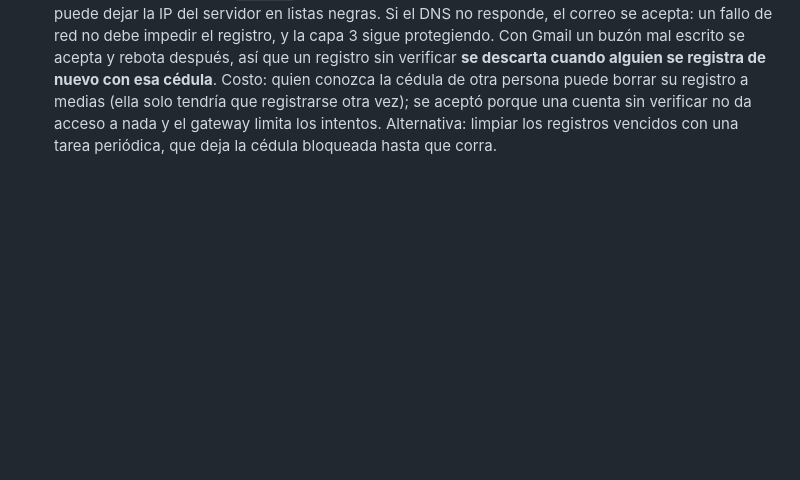
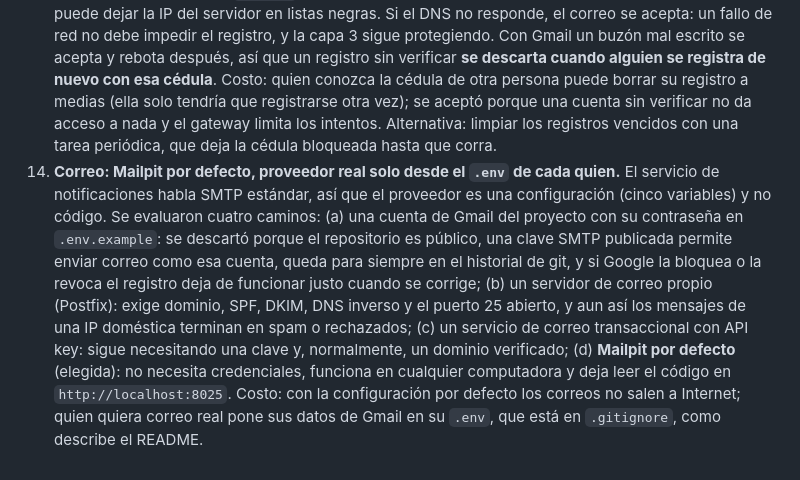
Before and after one commit to felixxcito/proyecto-final-felix-arocha, a Markdown page: docs/arquitectura.md, the part around the change. GitHub-like rendering; blank space fills up the shorter version.

Commit message:
docs: decision 14 sobre el SMTP por defecto y las credenciales fuera de git
Co-Authored-By: Claude Sonnet 5.5 <noreply@anthropic.com>

```diff
--- a/docs/arquitectura.md
+++ b/docs/arquitectura.md
@@ -61,3 +61,4 @@ La Clase 12 pide un sistema web con arquitectura de microservicios:
 11. **Revocación inmediata de sesiones en el gateway.** Antes, desactivar a un usuario no cortaba su sesión hasta que el token vencía (12 h), porque cada servicio solo valida la firma. Ahora Nginx usa `auth_request` y le pregunta a `GET /verificar` de Python, antes de reenviar cada petición, si la cuenta sigue activa. Costo: una consulta a la base por petición y que Python sea punto de paso de todo el tráfico (si cae, los demás servicios quedan inaccesibles desde el navegador); se aceptó por el tamaño del sistema. Alternativas: tokens de 15 minutos con refresh, o una lista de revocados en Redis.
 12. **Límite de intentos y rutas internas cerradas.** `limit_req` de 10 por minuto por IP (margen de 5) en ingreso, registro y recuperación, con respuesta 429 en JSON. Las rutas `/interno/*` responden 404 en el gateway: los servicios se hablan por la red de Docker sin pasar por Nginx, así que no hacen falta desde el navegador, y siguen exigiendo el `X-Internal-Token`.
 13. **Verificar que el correo es real, sin bloquear al usuario.** Hay tres capas, de la más barata a la más fuerte: (1) formato, con una expresión regular; (2) el DNS del dominio (MX, o A/AAAA si no hay MX, y rechazo del MX nulo del RFC 7505), que atrapa errores como `gmail.con` antes de enviar nada; (3) el código de 6 dígitos, que es la única prueba de que el buzón existe y es de quien se registra. No se usa la verificación SMTP `RCPT TO` porque Gmail y otros proveedores no responden con sinceridad y puede dejar la IP del servidor en listas negras. Si el DNS no responde, el correo se acepta: un fallo de red no debe impedir el registro, y la capa 3 sigue protegiendo. Con Gmail un buzón mal escrito se acepta y rebota después, así que un registro sin verificar **se descarta cuando alguien se registra de nuevo con esa cédula**. Costo: quien conozca la cédula de otra persona puede borrar su registro a medias (ella solo tendría que registrarse otra vez); se aceptó porque una cuenta sin verificar no da acceso a nada y el gateway limita los intentos. Alternativa: limpiar los registros vencidos con una tarea periódica, que deja la cédula bloqueada hasta que corra.
+14. **Correo: Mailpit por defecto, proveedor real solo desde el `.env` de cada quien.** El servicio de notificaciones habla SMTP estándar, así que el proveedor es una configuración (cinco variables) y no código. Se evaluaron cuatro caminos: (a) una cuenta de Gmail del proyecto con su contraseña en `.env.example`: se descartó porque el repositorio es público, una clave SMTP publicada permite enviar correo como esa cuenta, queda para siempre en el historial de git, y si Google la bloquea o la revoca el registro deja de funcionar justo cuando se corrige; (b) un servidor de correo propio (Postfix): exige dominio, SPF, DKIM, DNS inverso y el puerto 25 abierto, y aun así los mensajes de una IP doméstica terminan en spam o rechazados; (c) un servicio de correo transaccional con API key: sigue necesitando una clave y, normalmente, un dominio verificado; (d) **Mailpit por defecto** (elegida): no necesita credenciales, funciona en cualquier computadora y deja leer el código en `http://localhost:8025`. Costo: con la configuración por defecto los correos no salen a Internet; quien quiera correo real pone sus datos de Gmail en su `.env`, que está en `.gitignore`, como describe el README.
```
